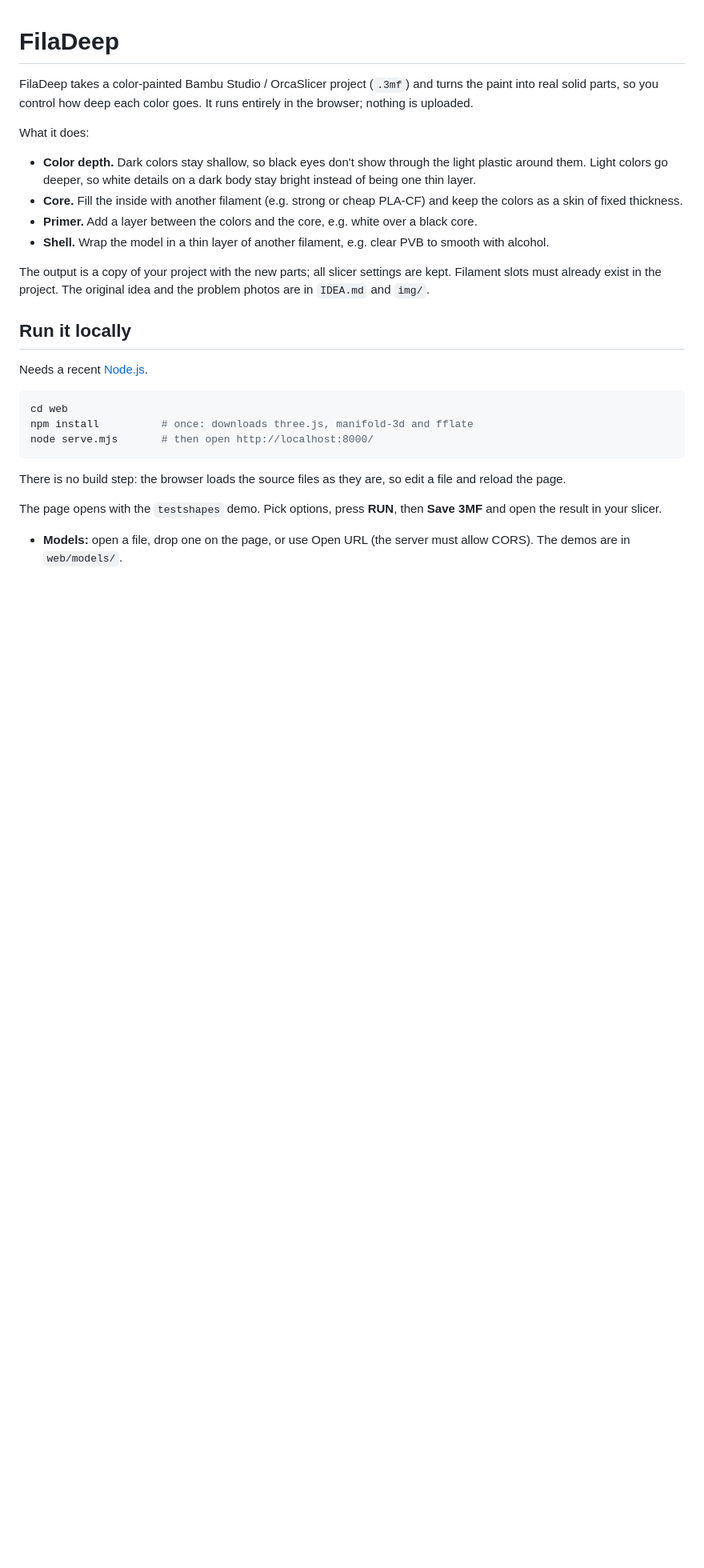
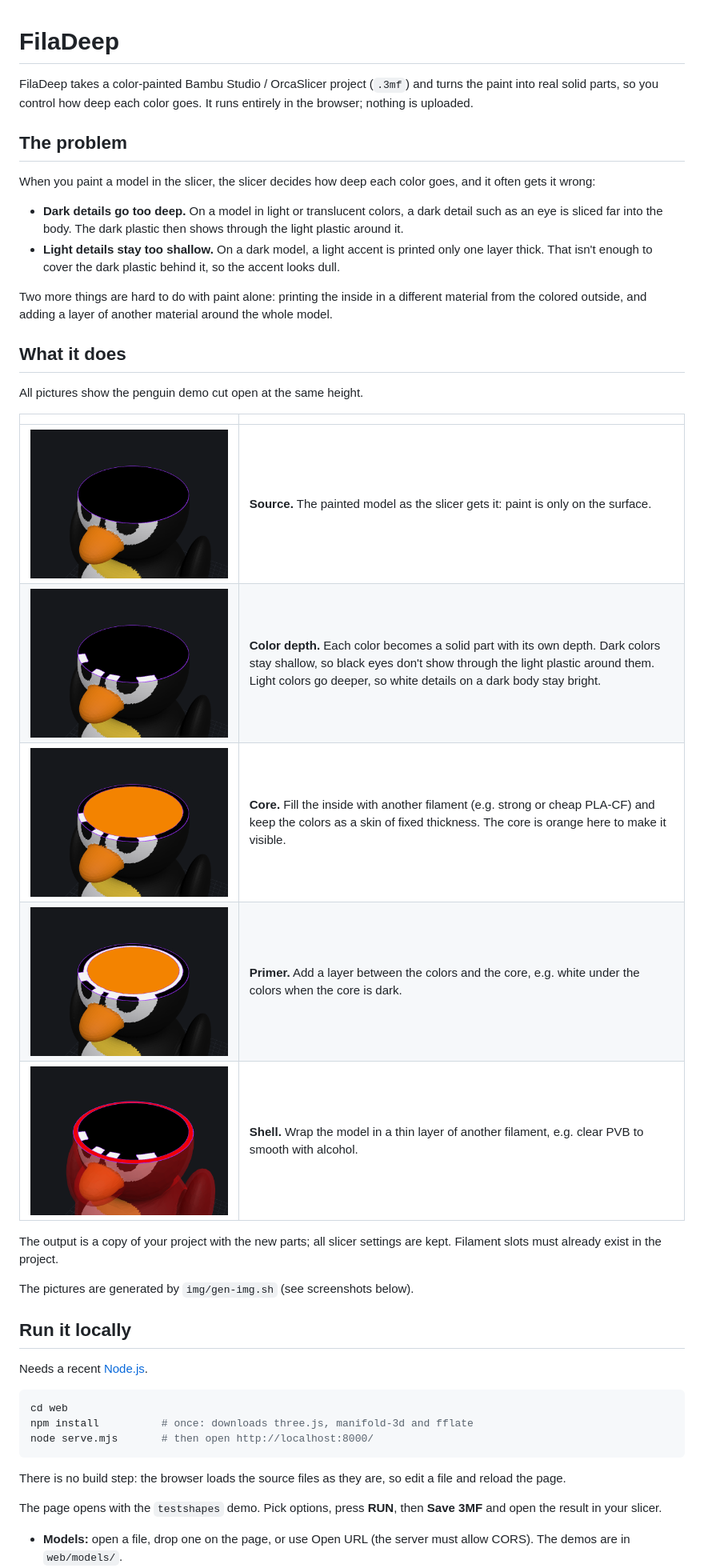
Before and after one commit to MarcinZukowski/filadeep, a Markdown page: README.md, the part around one of its changes. Shown at 80% size. Rendered like a GitHub page; pictures changed too: img/core.png (added), img/core_primer.png (added), img/normal.png (added); blank space fills up the shorter version.

```diff
--- a/README.md
+++ b/README.md
@@ -4,21 +4,38 @@ FilaDeep takes a color-painted Bambu Studio / OrcaSlicer project (`.3mf`) and
 turns the paint into real solid parts, so you control how deep each color goes.
 It runs entirely in the browser; nothing is uploaded.
 
-What it does:
+## The problem
 
-- **Color depth.** Dark colors stay shallow, so black eyes don't show through
-  the light plastic around them. Light colors go deeper, so white details on a
-  dark body stay bright instead of being one thin layer.
-- **Core.** Fill the inside with another filament (e.g. strong or cheap PLA-CF)
-  and keep the colors as a skin of fixed thickness.
-- **Primer.** Add a layer between the colors and the core, e.g. white over a
-  black core.
-- **Shell.** Wrap the model in a thin layer of another filament, e.g. clear PVB
-  to smooth with alcohol.
+When you paint a model in the slicer, the slicer decides how deep each color
+goes, and it often gets it wrong:
+
+- **Dark details go too deep.** On a model in light or translucent colors, a
+  dark detail such as an eye is sliced far into the body. The dark plastic then
+  shows through the light plastic around it.
+- **Light details stay too shallow.** On a dark model, a light accent is printed
+  only one layer thick. That isn't enough to cover the dark plastic behind it,
+  so the accent looks dull.
+
+Two more things are hard to do with paint alone: printing the inside in a
+different material from the colored outside, and adding a layer of another
+material around the whole model.
+
+## What it does
+
+All pictures show the penguin demo cut open at the same height.
+
+| | |
+|---|---|
+| ![source](img/source.png) | **Source.** The painted model as the slicer gets it: paint is only on the surface. |
+| ![color depth](img/normal.png) | **Color depth.** Each color becomes a solid part with its own depth. Dark colors stay shallow, so black eyes don't show through the light plastic around them. Light colors go deeper, so white details on a dark body stay bright. |
+| ![core](img/core.png) | **Core.** Fill the inside with another filament (e.g. strong or cheap PLA-CF) and keep the colors as a skin of fixed thickness. The core is orange here to make it visible. |
+| ![core and primer](img/core_primer.png) | **Primer.** Add a layer between the colors and the core, e.g. white under the colors when the core is dark. |
+| ![shell](img/shell.png) | **Shell.** Wrap the model in a thin layer of another filament, e.g. clear PVB to smooth with alcohol. |
 
 The output is a copy of your project with the new parts; all slicer settings are
-kept. Filament slots must already exist in the project. The original idea and
-the problem photos are in `IDEA.md` and `img/`.
+kept. Filament slots must already exist in the project.
+
+The pictures are generated by `img/gen-img.sh` (see screenshots below).
 
 ## Run it locally
 
```
Also changed, not shown: other parts of README.md (+12 -0 lines), IDEA.md (deleted, +0 -39 lines), docs/LATER.md (+1 -1 lines), 3 other files.
